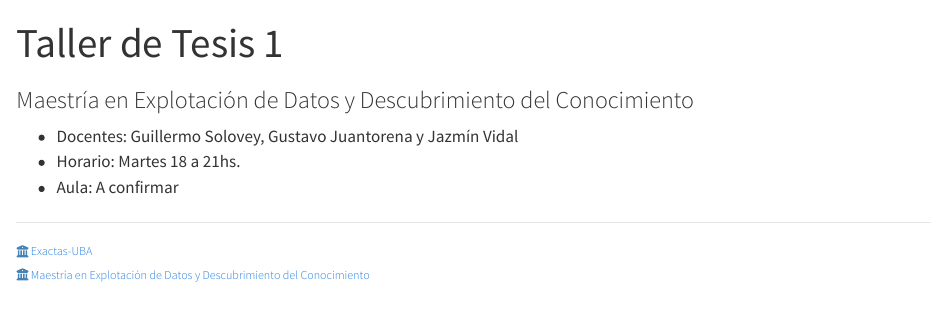
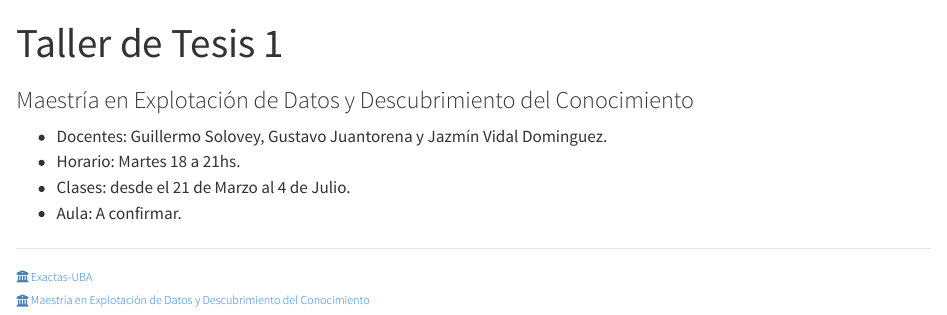
Before and after one commit to guillermosolovey/tallerdetesis1-2023, a Quarto document (index.qmd): the page in a window 1100 px wide, from its top. Rendered offline with R 4.5, knitr and Pandoc in place of Quarto, with nearby package versions.

Commit message:
agrego info de inicio de clases

````diff
--- a/index.qmd
+++ b/index.qmd
@@ -5,9 +5,10 @@
 sidebar: false
 ---
 
-- Docentes:	Guillermo Solovey, Gustavo Juantorena y Jazmín Vidal
+- Docentes:	Guillermo Solovey, Gustavo Juantorena y Jazmín Vidal Dominguez.
 - Horario:	Martes 18 a 21hs.
-- Aula: 	A confirmar
+- Clases: desde el 21 de Marzo al 4 de Julio.
+- Aula: 	A confirmar.
 
 
 ```{r load_packages, message=FALSE, warning=FALSE, include=FALSE}
````
Also changed, not shown: 8 other files.
